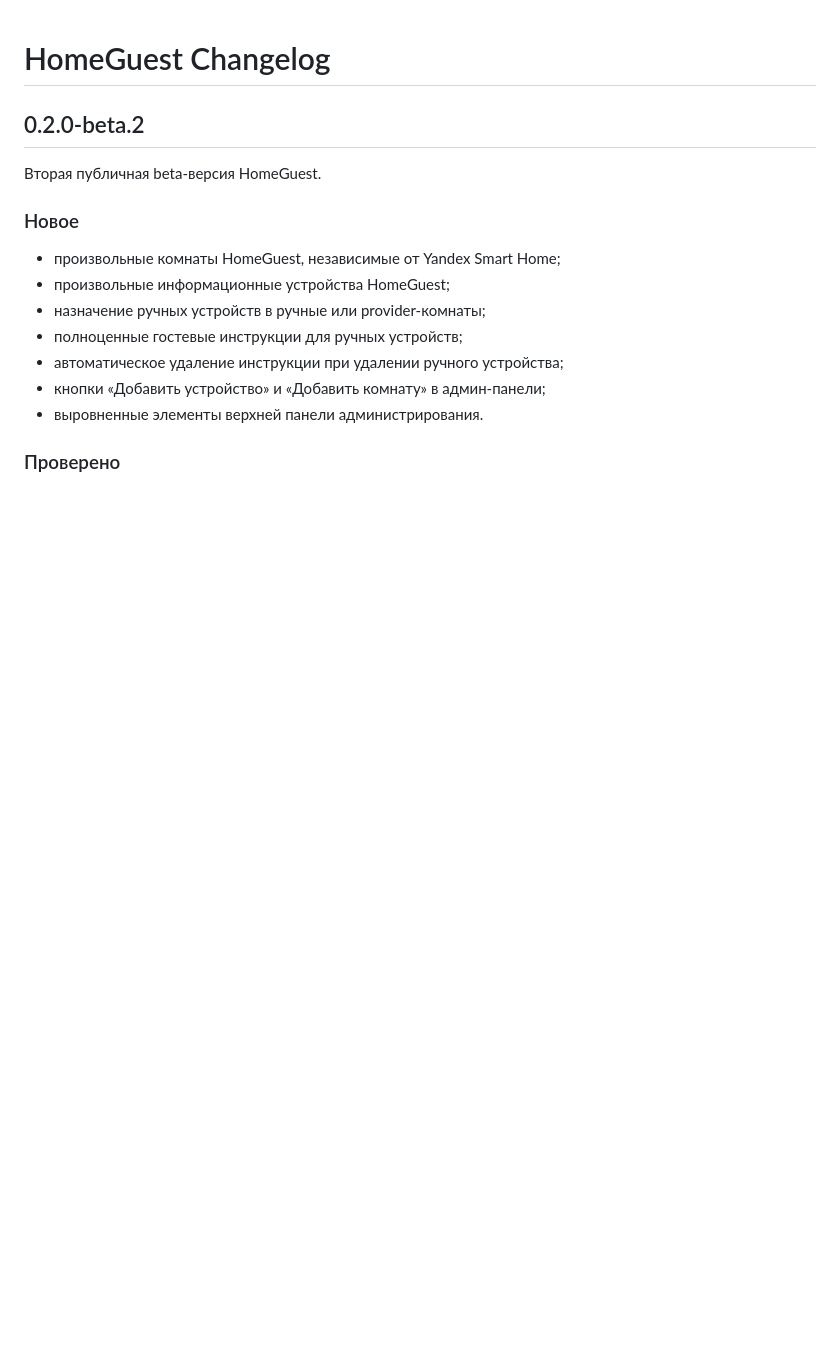
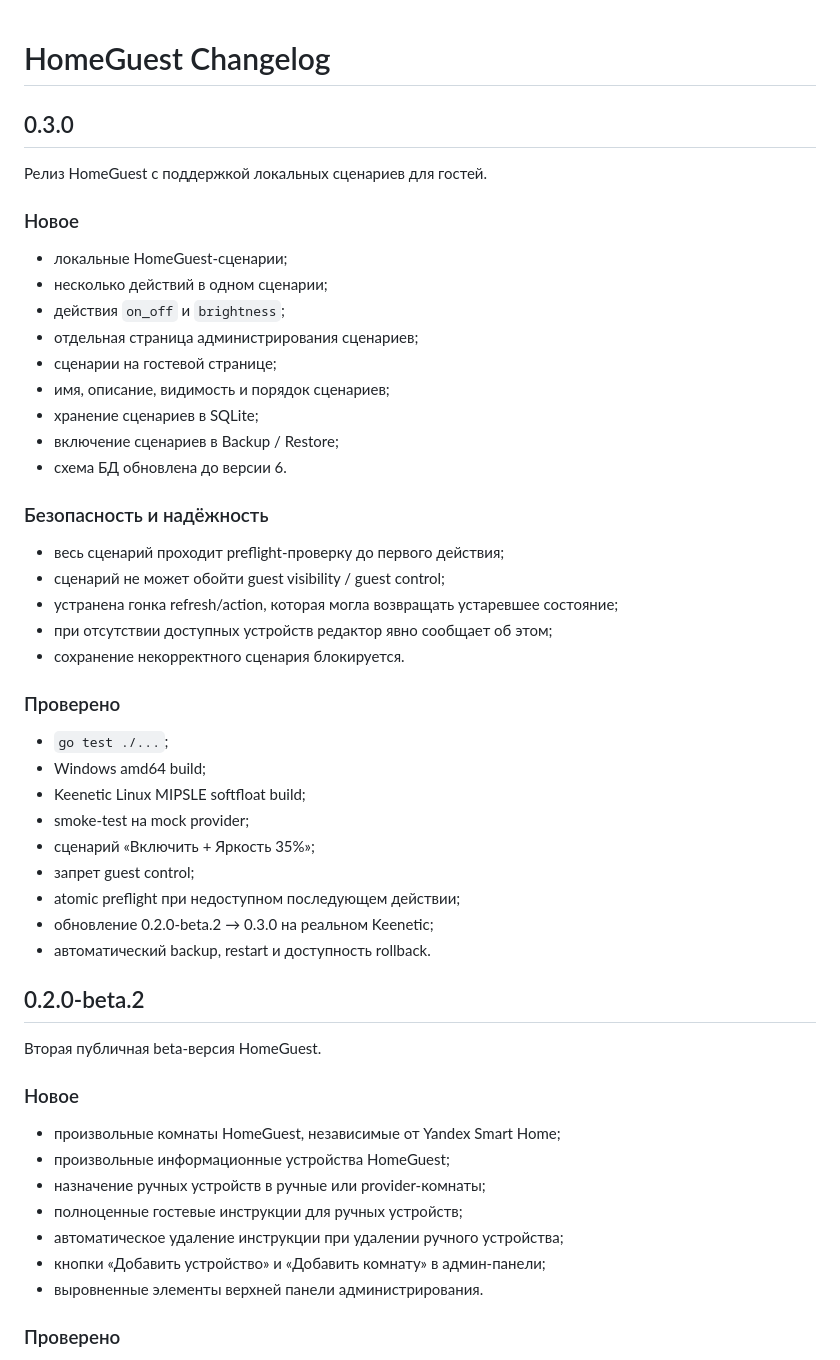
Before and after one commit to ilinskiy/homeguest-releases, a Markdown page: CHANGELOG.md, the part around the change. GitHub-like rendering; blank space fills up the shorter version.

Commit message:
docs: update changelog for HomeGuest 0.3.0

```diff
--- a/CHANGELOG.md
+++ b/CHANGELOG.md
@@ -1,4 +1,40 @@
 # HomeGuest Changelog
+
+## 0.3.0
+
+Релиз HomeGuest с поддержкой локальных сценариев для гостей.
+
+### Новое
+
+- локальные HomeGuest-сценарии;
+- несколько действий в одном сценарии;
+- действия `on_off` и `brightness`;
+- отдельная страница администрирования сценариев;
+- сценарии на гостевой странице;
+- имя, описание, видимость и порядок сценариев;
+- хранение сценариев в SQLite;
+- включение сценариев в Backup / Restore;
+- схема БД обновлена до версии 6.
+
+### Безопасность и надёжность
+
+- весь сценарий проходит preflight-проверку до первого действия;
+- сценарий не может обойти guest visibility / guest control;
+- устранена гонка refresh/action, которая могла возвращать устаревшее состояние;
+- при отсутствии доступных устройств редактор явно сообщает об этом;
+- сохранение некорректного сценария блокируется.
+
+### Проверено
+
+- `go test ./...`;
+- Windows amd64 build;
+- Keenetic Linux MIPSLE softfloat build;
+- smoke-test на mock provider;
+- сценарий «Включить + Яркость 35%»;
+- запрет guest control;
+- atomic preflight при недоступном последующем действии;
+- обновление 0.2.0-beta.2 → 0.3.0 на реальном Keenetic;
+- автоматический backup, restart и доступность rollback.
 
 ## 0.2.0-beta.2
 
```
